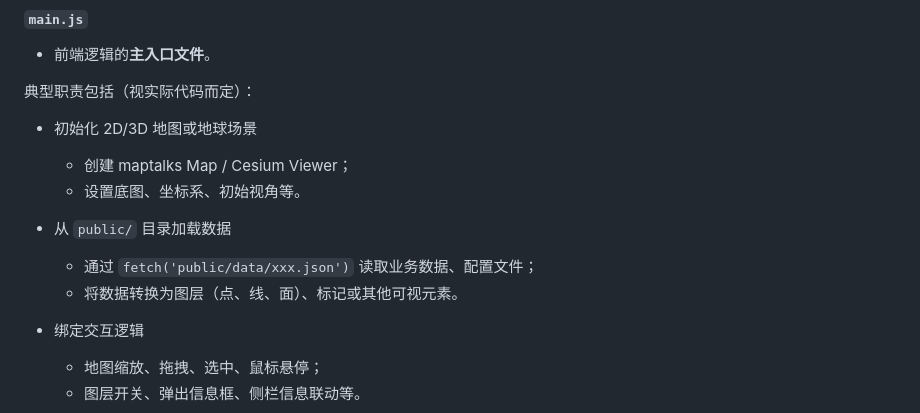
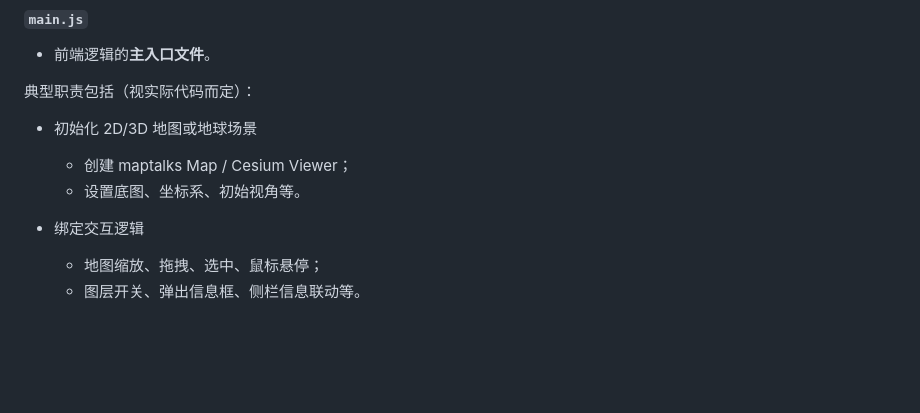
Before and after one commit to VelvetLatte1/HAISI, a Markdown page: README.md, the part around the change. Rendered like a GitHub page; blank space fills up the shorter version.

```diff
--- a/README.md
+++ b/README.md
@@ -162,10 +162,6 @@ HAISI/
 
   * 创建 maptalks Map / Cesium Viewer；
   * 设置底图、坐标系、初始视角等。
-* 从 `public/` 目录加载数据
-
-  * 通过 `fetch('public/data/xxx.json')` 读取业务数据、配置文件；
-  * 将数据转换为图层（点、线、面）、标记或其他可视元素。
 * 绑定交互逻辑
 
   * 地图缩放、拖拽、选中、鼠标悬停；
```
